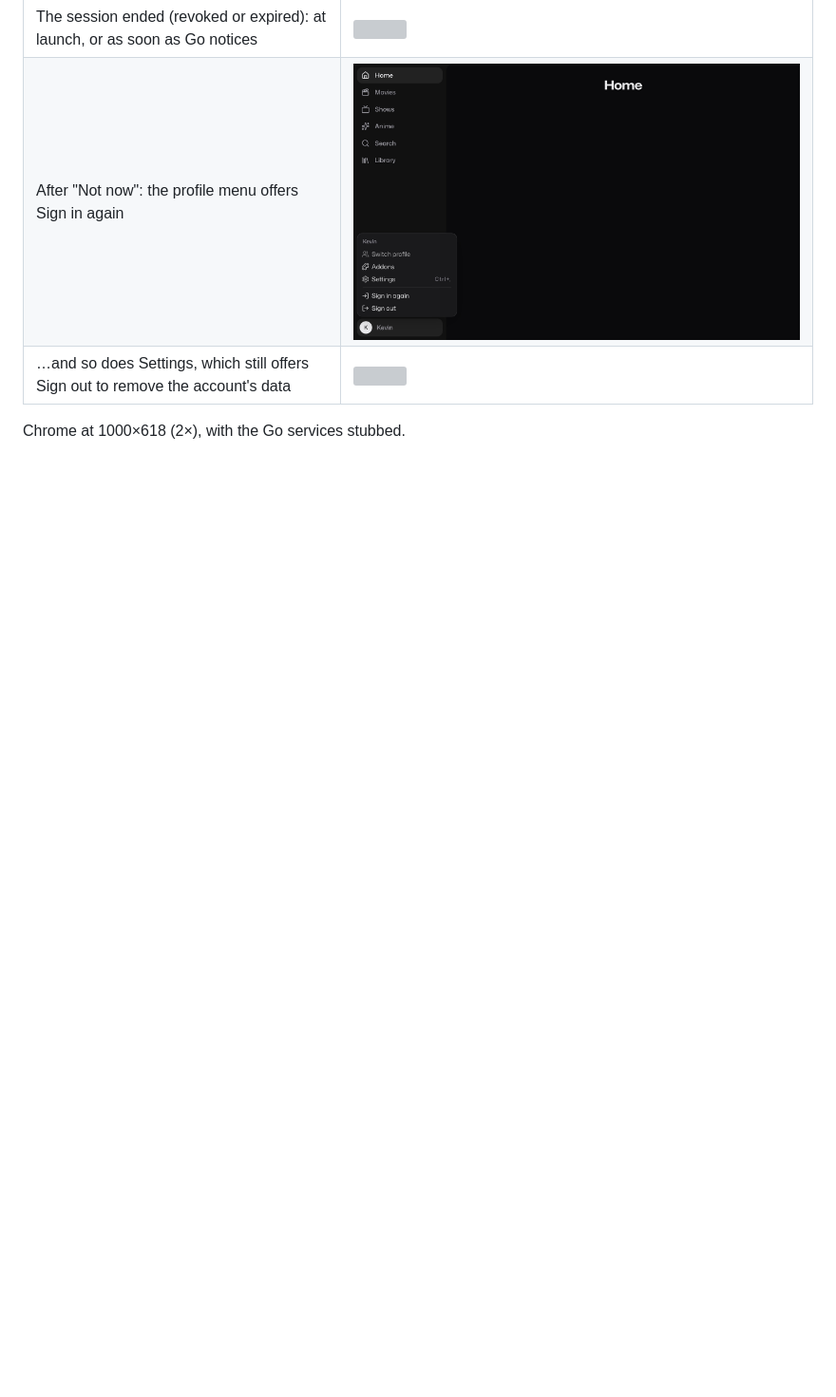
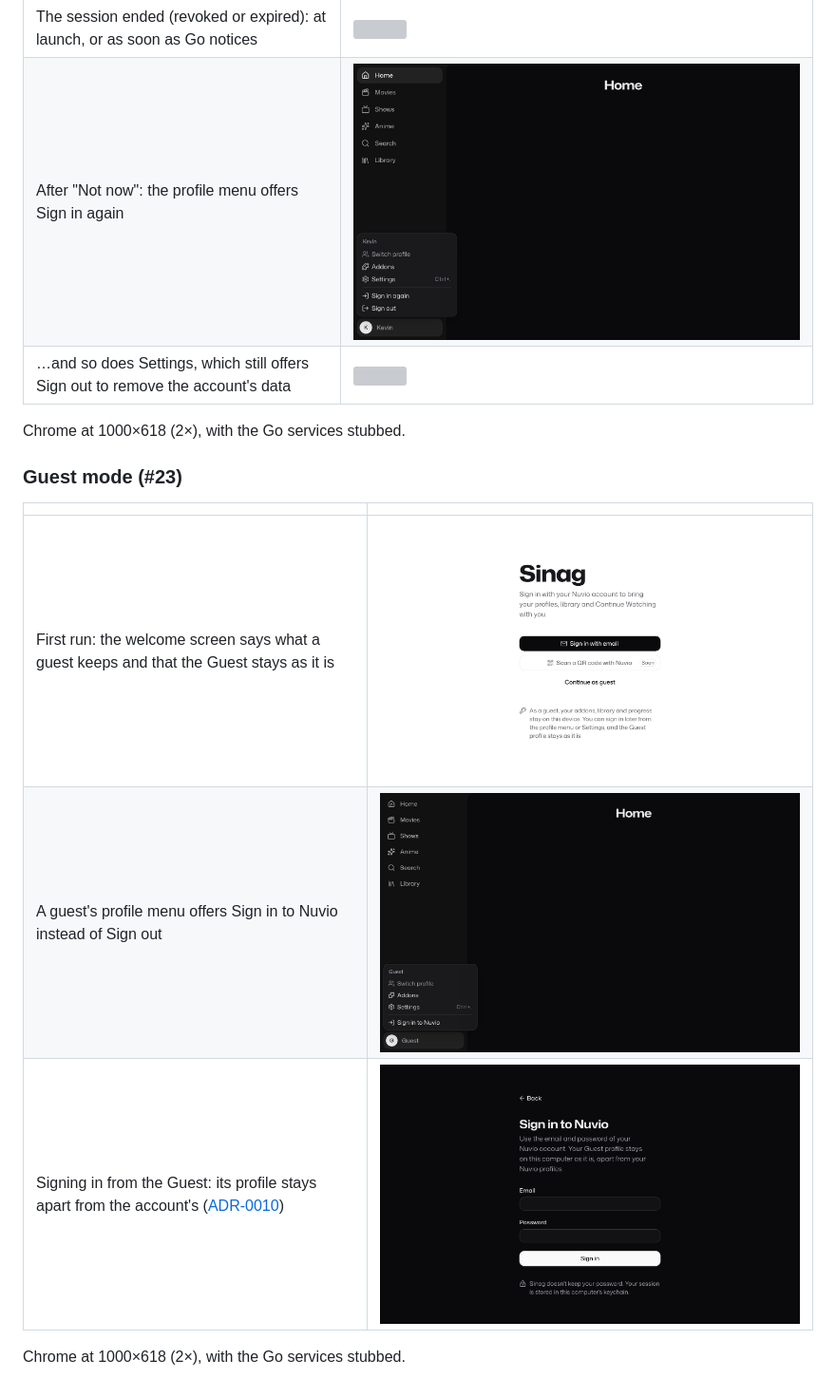
Before and after one commit to k22i/Peli, a Markdown page: docs/design/README.md, the part around the change. Shown at 95% size. Rendered like a GitHub page; pictures changed too: docs/design/menu-guest-dark.jpg (added), docs/design/sign-in-guest-dark.jpg (added), docs/design/welcome-guest-light.jpg (added); blank space fills up the shorter version; grey boxes are pictures that could not be loaded.

```diff
--- a/docs/design/README.md
+++ b/docs/design/README.md
@@ -62,3 +62,13 @@ These are from Chrome at 1000×618 (2×), with the Go services stubbed. Before t
 | …and so does Settings, which still offers Sign out to remove the account's data | ![](settings-session-ended-light.jpg) |
 
 Chrome at 1000×618 (2×), with the Go services stubbed.
+
+### Guest mode (#23)
+
+| | |
+|---|---|
+| First run: the welcome screen says what a guest keeps and that the Guest stays as it is | ![](welcome-guest-light.jpg) |
+| A guest's profile menu offers Sign in to Nuvio instead of Sign out | ![](menu-guest-dark.jpg) |
+| Signing in from the Guest: its profile stays apart from the account's ([ADR-0010](../adr/0010-guest-data-stays-apart.md)) | ![](sign-in-guest-dark.jpg) |
+
+Chrome at 1000×618 (2×), with the Go services stubbed.
```
Also changed, not shown: docs/adr/0010-guest-data-stays-apart.md (added, +27 -0 lines), docs/adr/README.md (+1 -0 lines).
